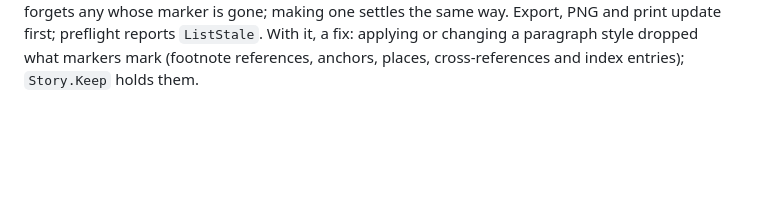
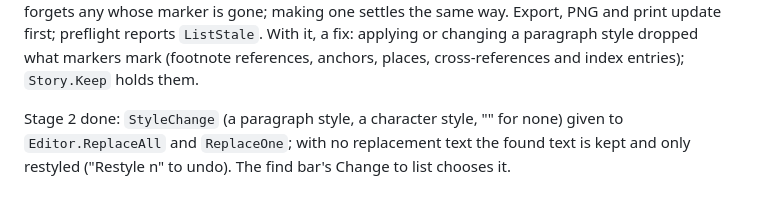
Before and after one commit to Harlock123/AVAPageStream, a Markdown page: AVAPageStream_Spec.md, the part around the change. Rendered like a GitHub page; blank space fills up the shorter version.

```diff
--- a/AVAPageStream_Spec.md
+++ b/AVAPageStream_Spec.md
@@ -805,3 +805,7 @@ stale ones again (`GeneratedLists.IsStale` compares their text with what `Make`
 forgets any whose marker is gone; making one settles the same way. Export, PNG and print update first; preflight
 reports `ListStale`. With it, a fix: applying or changing a paragraph style dropped what markers mark (footnote
 references, anchors, places, cross-references and index entries); `Story.Keep` holds them.
+
+Stage 2 done: `StyleChange` (a paragraph style, a character style, "" for none) given to `Editor.ReplaceAll` and
+`ReplaceOne`; with no replacement text the found text is kept and only restyled ("Restyle n" to undo). The find bar's
+Change to list chooses it.
```
Also changed, not shown: README.md (+2 -2 lines), USERGUIDE.md (+6 -0 lines), docs/images/guide/find.png, 6 other files.
